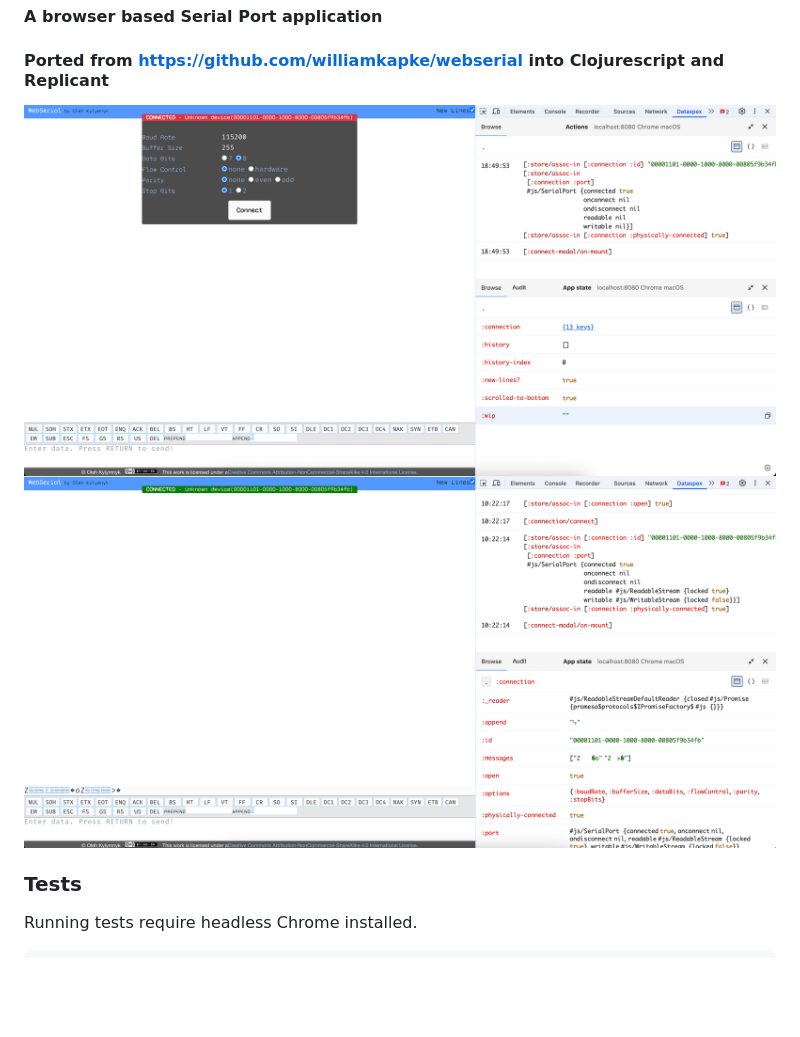
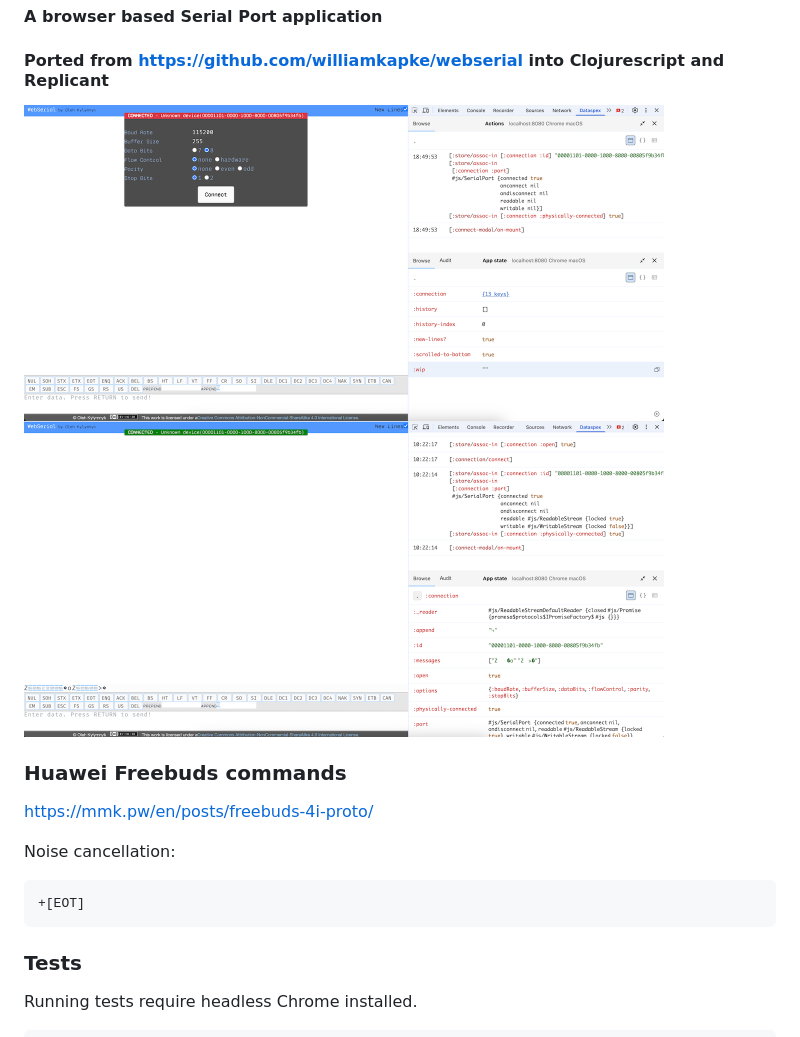
Before and after one commit to okilimnik/webserial-starter, a Markdown page: README.md, the part around the change. Drawn GitHub-style; pictures changed too: screenshot-1.png, screenshot-2.png; blank space fills up the shorter version.

Commit message:
working on communication with headphones

````diff
--- a/README.md
+++ b/README.md
@@ -5,8 +5,16 @@ WebSerial
 #### A browser based Serial Port application
 #### Ported from https://github.com/williamkapke/webserial into Clojurescript and Replicant
 
-![](screenshot-1.png)
-![](screenshot-2.png)
+<img src="screenshot-1.png" width="640">
+<img src="screenshot-2.png" width="640">
+
+### Huawei Freebuds commands
+https://mmk.pw/en/posts/freebuds-4i-proto/
+
+Noise cancellation:
+```script
++[EOT]
+```
 
 ### Tests
 Running tests require headless Chrome installed.
````
Also changed, not shown: 3 other files.
